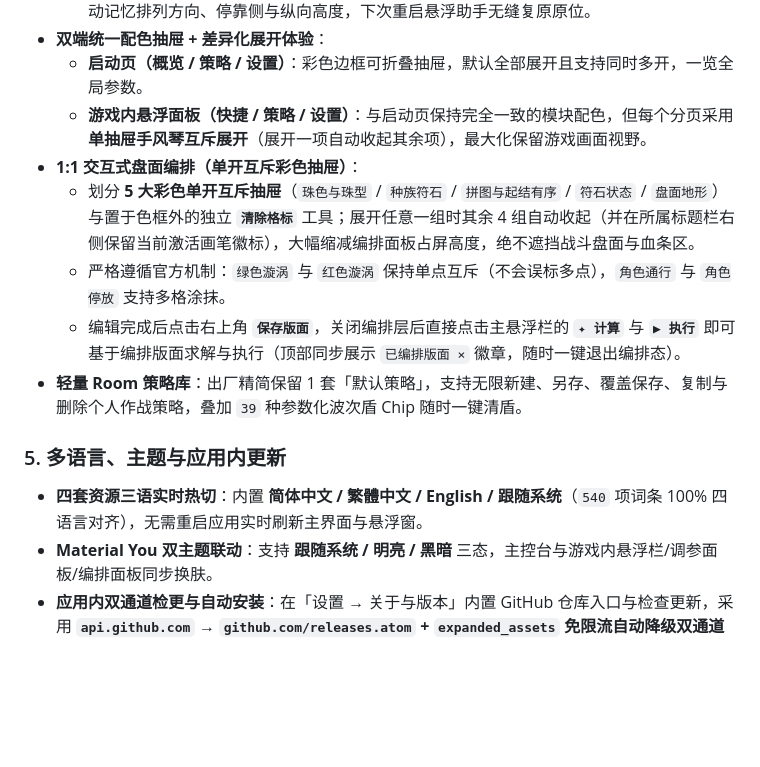
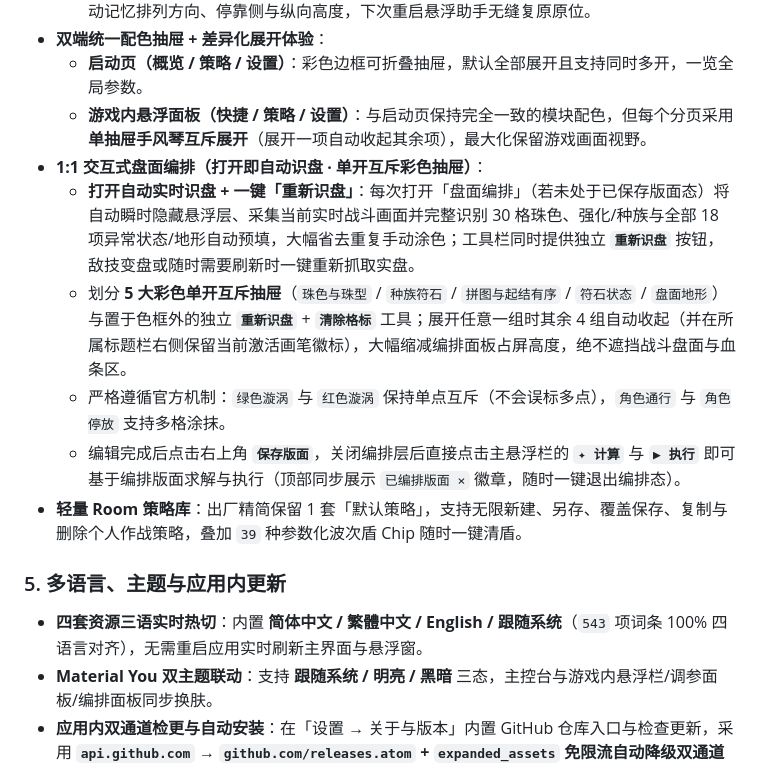
Before and after one commit to CloverKing/AutoDora-NEXT, a Markdown page: README.md, the part around one of its changes. GitHub-like rendering; blank space fills up the shorter version.

```diff
--- a/README.md
+++ b/README.md
@@ -76,15 +78,16 @@
 - **双端统一配色抽屉 + 差异化展开体验**：
   - **启动页（概览 / 策略 / 设置）**：彩色边框可折叠抽屉，默认全部展开且支持同时多开，一览全局参数。
   - **游戏内悬浮面板（快捷 / 策略 / 设置）**：与启动页保持完全一致的模块配色，但每个分页采用**单抽屉手风琴互斥展开**（展开一项自动收起其余项），最大化保留游戏画面视野。
-- **1:1 交互式盘面编排（单开互斥彩色抽屉）**：
-  - 划分 **5 大彩色单开互斥抽屉**（`珠色与珠型` / `种族符石` / `拼图与起结有序` / `符石状态` / `盘面地形`）与置于色框外的独立 **`清除格标`** 工具；展开任意一组时其余 4 组自动收起（并在所属标题栏右侧保留当前激活画笔徽标），大幅缩减编排面板占屏高度，绝不遮挡战斗盘面与血条区。
+- **1:1 交互式盘面编排（打开即自动识盘 · 单开互斥彩色抽屉）**：
+  - **打开自动实时识盘 + 一键「重新识盘」**：每次打开「盘面编排」（若未处于已保存版面态）将自动瞬时隐藏悬浮层、采集当前实时战斗画面并完整识别 30 格珠色、强化/种族与全部 18 项异常状态/地形自动预填，大幅省去重复手动涂色；工具栏同时提供独立 **`重新识盘`** 按钮，敌技变盘或随时需要刷新时一键重新抓取实盘。
+  - 划分 **5 大彩色单开互斥抽屉**（`珠色与珠型` / `种族符石` / `拼图与起结有序` / `符石状态` / `盘面地形`）与置于色框外的独立 **`重新识盘`** + **`清除格标`** 工具；展开任意一组时其余 4 组自动收起（并在所属标题栏右侧保留当前激活画笔徽标），大幅缩减编排面板占屏高度，绝不遮挡战斗盘面与血条区。
   - 严格遵循官方机制：`绿色漩涡` 与 `红色漩涡` 保持单点互斥（不会误标多点），`角色通行` 与 `角色停放` 支持多格涂抹。
   - 编辑完成后点击右上角 **`保存版面`**，关闭编排层后直接点击主悬浮栏的 **`✦ 计算`** 与 **`▶ 执行`** 即可基于编排版面求解与执行（顶部同步展示 `已编排版面 ×` 徽章，随时一键退出编排态）。
 - **轻量 Room 策略库**：出厂精简保留 1 套「默认策略」，支持无限新建、另存、覆盖保存、复制与删除个人作战策略，叠加 `39` 种参数化波次盾 Chip 随时一键清盾。
 
 ### 5. 多语言、主题与应用内更新
 
-- **四套资源三语实时热切**：内置 **简体中文 / 繁體中文 / English / 跟随系统**（`540` 项词条 100% 四语言对齐），无需重启应用实时刷新主界面与悬浮窗。
+- **四套资源三语实时热切**：内置 **简体中文 / 繁體中文 / English / 跟随系统**（`543` 项词条 100% 四语言对齐），无需重启应用实时刷新主界面与悬浮窗。
 - **Material You 双主题联动**：支持 **跟随系统 / 明亮 / 黑暗** 三态，主控台与游戏内悬浮栏/调参面板/编排面板同步换肤。
 - **应用内双通道检更与自动安装**：在「设置 → 关于与版本」内置 GitHub 仓库入口与检查更新，采用 **`api.github.com` → `github.com/releases.atom` + `expanded_assets` 免限流自动降级双通道**（彻底规避共享 IP/代理环境下的匿名 API `HTTP 403` 限流）；发现新版本后点击 **「下载并安装」** 直接在 App 内流式下载 GitHub Release 安装包（自动跟随 CDN 重定向、实时 MB/百分比进度条、随时取消、旧缓存自动清理、`PK\x03\x04` 完整校验），下载完成自动通过 `FileProvider` 拉起 Android 系统安装器完成升级（若尚未允许「安装未知应用」，自动引导授权并在返回后无缝续接安装）。
 
```
Also changed, not shown: other parts of README.md (+7 -5 lines), docs/ARCHITECTURE.md (+15 -9 lines), docs/runestone_status_audit.md (+8 -7 lines), docs/images/06-board-editor.png, 12 other files.
